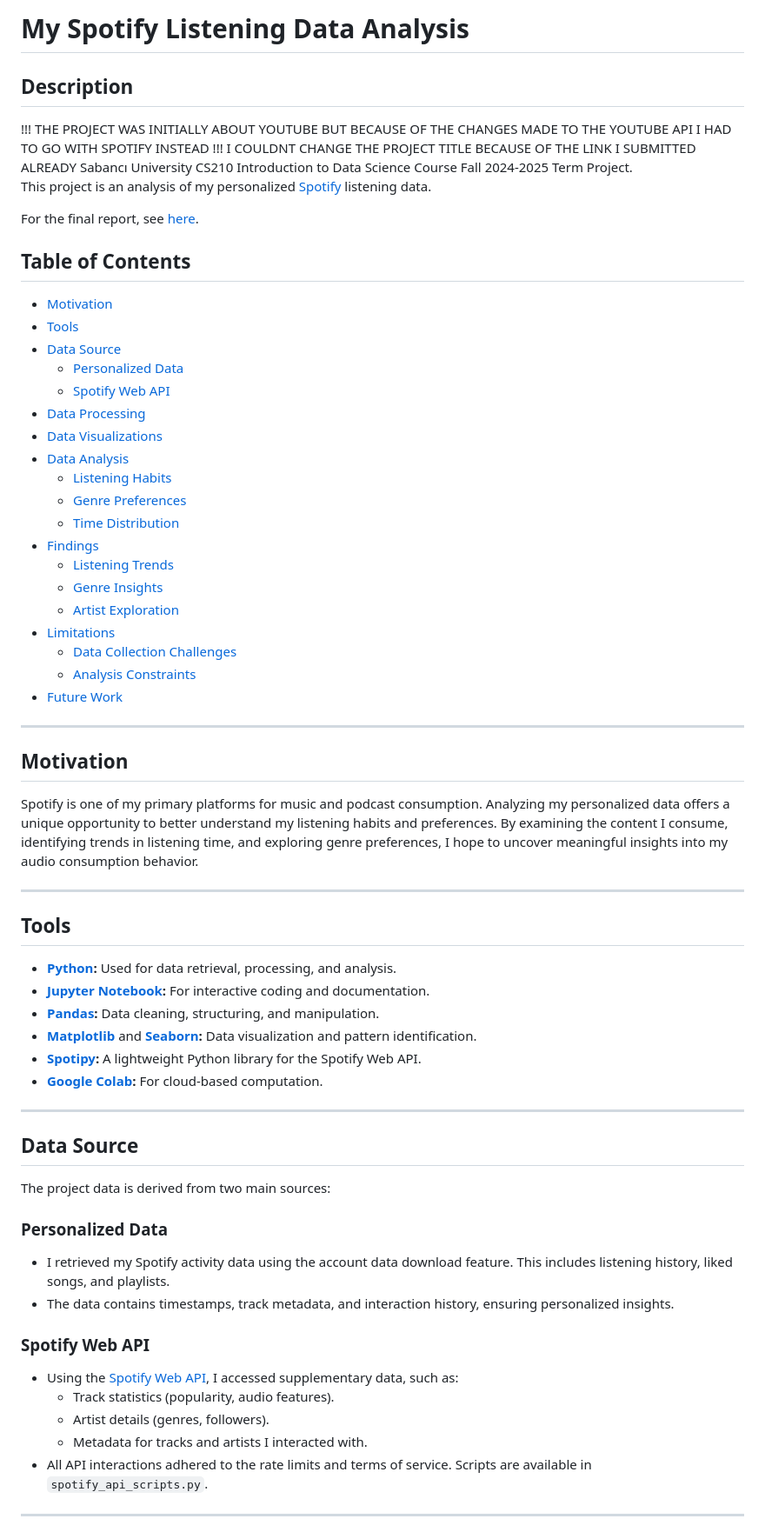
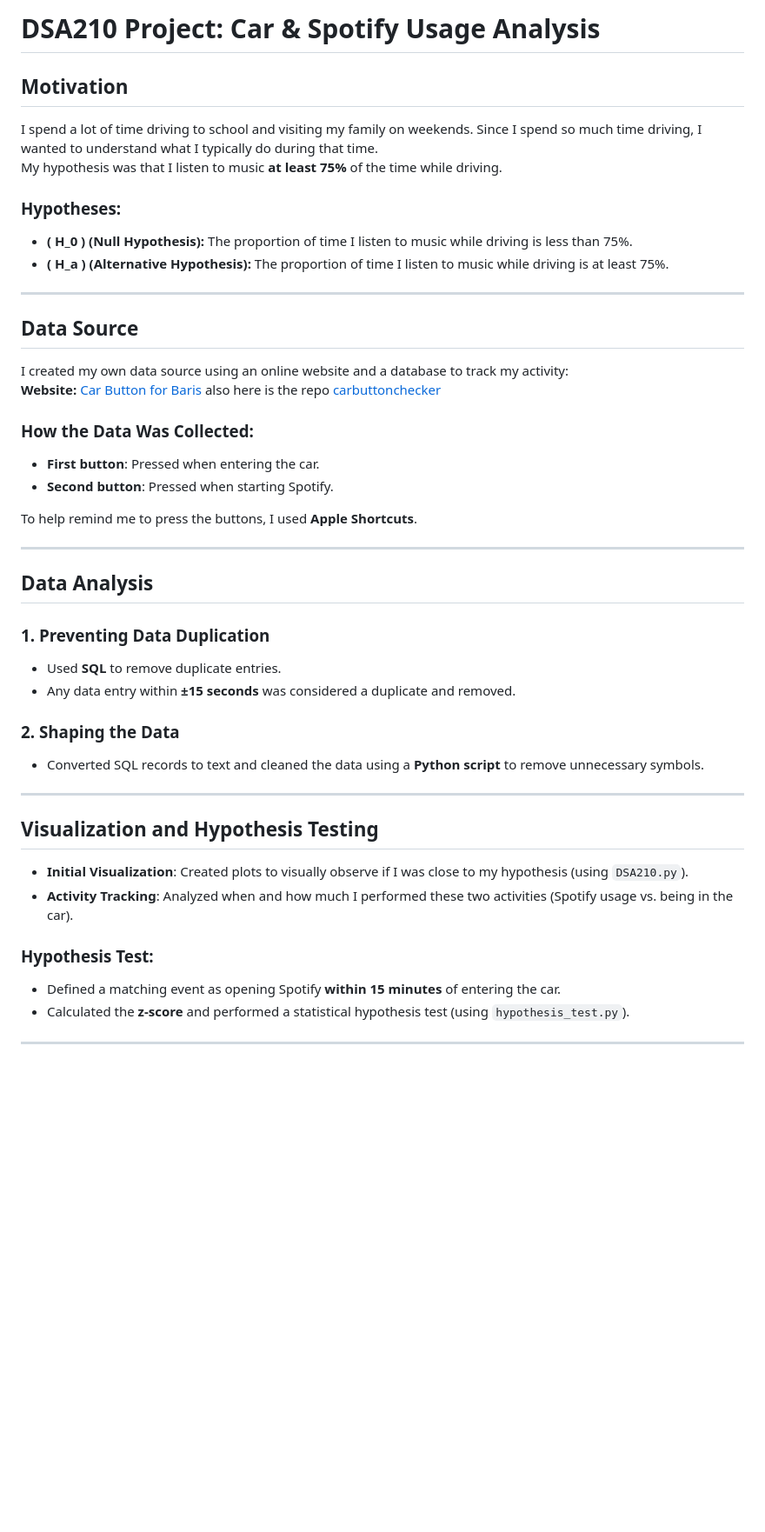
Before and after one commit to barisMarathon/spotify-usage-analysis, a Markdown page: README.md, the part around one of its changes. Shown at 87% size. GitHub-like rendering; blank space fills up the shorter version.

```diff
--- a/README.md
+++ b/README.md
@@ -1,70 +1,47 @@
-# My Spotify Listening Data Analysis
+# **DSA210 Project: Car & Spotify Usage Analysis**
 
-## Description
-!!! THE PROJECT WAS INITIALLY ABOUT YOUTUBE BUT BECAUSE OF THE CHANGES MADE TO THE YOUTUBE API I HAD TO GO WITH SPOTIFY INSTEAD
-!!! I COULDNT CHANGE THE PROJECT TITLE BECAUSE OF THE LINK I SUBMITTED ALREADY
-Sabancı University CS210 Introduction to Data Science Course Fall 2024-2025 Term Project.
-This project is an analysis of my personalized [Spotify](https://www.spotify.com/) listening data.
+## **Motivation**
+I spend a lot of time driving to school and visiting my family on weekends. Since I spend so much time driving, I wanted to understand what I typically do during that time.
+My hypothesis was that I listen to music **at least 75%** of the time while driving.
 
-For the final report, see [here](#).
-
-## Table of Contents
-
-- [Motivation](#motivation)
-- [Tools](#tools)
-- [Data Source](#data-source)
-  - [Personalized Data](#personalized-data)
-  - [Spotify Web API](#spotify-web-api)
-- [Data Processing](#data-processing)
-- [Data Visualizations](#data-visualizations)
-- [Data Analysis](#data-analysis)
-  - [Listening Habits](#listening-habits)
-  - [Genre Preferences](#genre-preferences)
-  - [Time Distribution](#time-distribution)
-- [Findings](#findings)
-  - [Listening Trends](#listening-trends)
-  - [Genre Insights](#genre-insights)
-  - [Artist Exploration](#artist-exploration)
-- [Limitations](#limitations)
-  - [Data Collection Challenges](#data-collection-challenges)
-  - [Analysis Constraints](#analysis-constraints)
-- [Future Work](#future-work)
+### **Hypotheses:**
+- **\( H_0 \) (Null Hypothesis):** The proportion of time I listen to music while driving is less than 75%.
+- **\( H_a \) (Alternative Hypothesis):** The proportion of time I listen to music while driving is at least 75%.
 
 ---
 
-## Motivation
+## **Data Source**
+I created my own data source using an online website and a database to track my activity:
+**Website:** [Car Button for Baris](https://carbuttonforbaris.netlify.app/)
+also here is the repo [carbuttonchecker](https://github.com/barisMarathon/carbuttonchecker)
 
-Spotify is one of my primary platforms for music and podcast consumption. Analyzing my personalized data offers a unique opportunity to better understand my listening habits and preferences. By examining the content I consume, identifying trends in listening time, and exploring genre preferences, I hope to uncover meaningful insights into my audio consumption behavior.
+### **How the Data Was Collected:**
+- **First button**: Pressed when entering the car.
+- **Second button**: Pressed when starting Spotify.
+
+To help remind me to press the buttons, I used **Apple Shortcuts**.
 
 ---
 
-## Tools
+## **Data Analysis**
 
-- **[Python](https://www.python.org/):** Used for data retrieval, processing, and analysis.
-- **[Jupyter Notebook](https://jupyter.org/):** For interactive coding and documentation.
-- **[Pandas](https://pandas.pydata.org/):** Data cleaning, structuring, and manipulation.
-- **[Matplotlib](https://matplotlib.org/)** and **[Seaborn](https://seaborn.pydata.org/):** Data visualization and pattern identification.
-- **[Spotipy](https://spotipy.readthedocs.io/):** A lightweight Python library for the Spotify Web API.
-- **[Google Colab](https://colab.research.google.com/):** For cloud-based computation.
+### **1. Preventing Data Duplication**
+- Used **SQL** to remove duplicate entries.
+- Any data entry within **±15 seconds** was considered a duplicate and removed.
+
+### **2. Shaping the Data**
+- Converted SQL records to text and cleaned the data using a **Python script** to remove unnecessary symbols.
 
 ---
 
-## Data Source
+## **Visualization and Hypothesis Testing**
 
-The project data is derived from two main sources:
+- **Initial Visualization**: Created plots to visually observe if I was close to my hypothesis (using `DSA210.py`).
+- **Activity Tracking**: Analyzed when and how much I performed these two activities (Spotify usage vs. being in the car).
 
-### Personalized Data
-
-- I retrieved my Spotify activity data using the account data download feature. This includes listening history, liked songs, and playlists.
-- The data contains timestamps, track metadata, and interaction history, ensuring personalized insights.
-
-### Spotify Web API
-
-- Using the [Spotify Web API](https://developer.spotify.com/documentation/web-api/), I accessed supplementary data, such as:
-  - Track statistics (popularity, audio features).
-  - Artist details (genres, followers).
-  - Metadata for tracks and artists I interacted with.
-- All API interactions adhered to the rate limits and terms of service. Scripts are available in `spotify_api_scripts.py`.
+### **Hypothesis Test**:
+- Defined a matching event as opening Spotify **within 15 minutes** of entering the car.
+- Calculated the **z-score** and performed a statistical hypothesis test (using `hypothesis_test.py`).
 
 ---
 
```
Also changed, not shown: other parts of README.md (+18 -67 lines).
